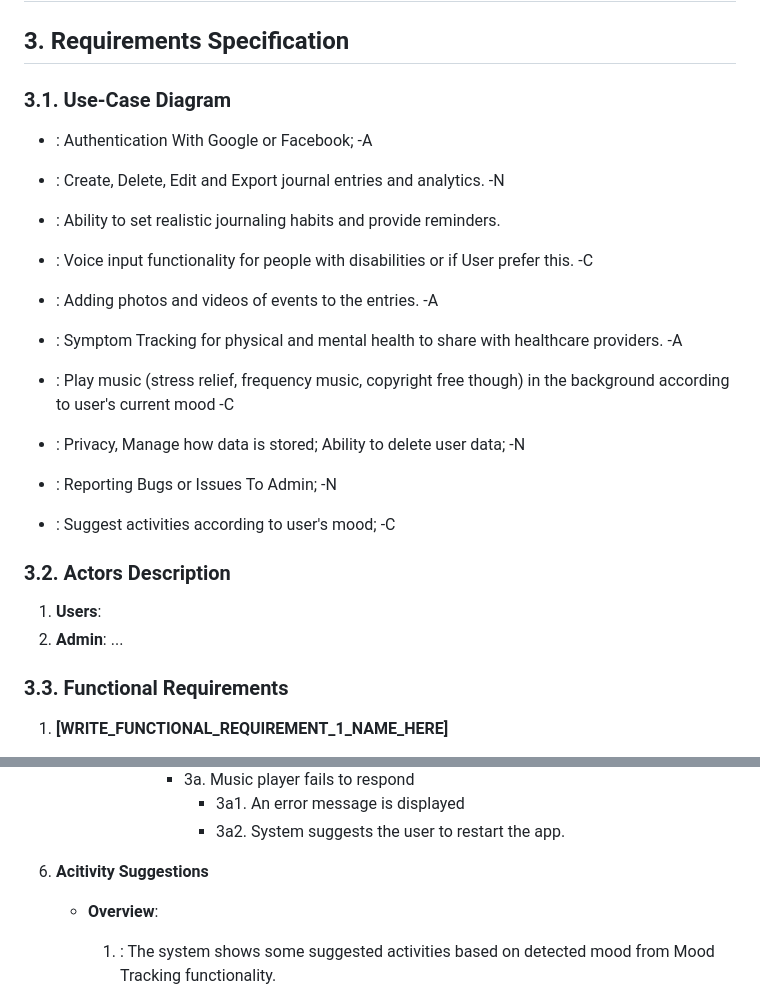
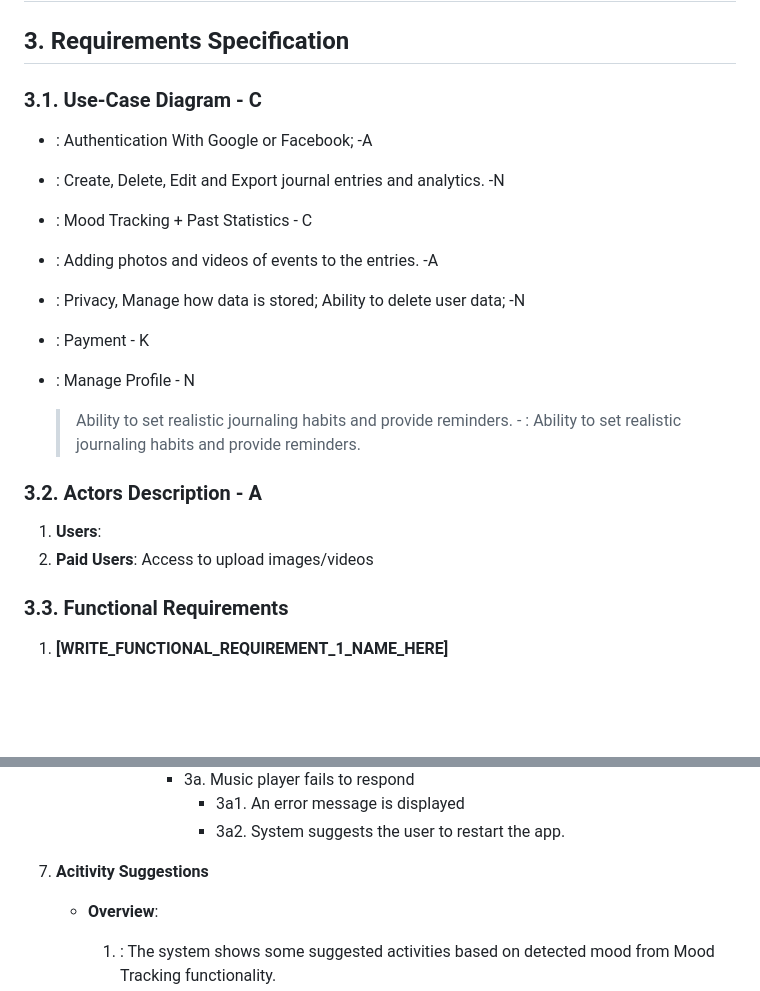
Before and after one commit to CPEN321APKGenerators/CPEN321Project, a Markdown page: documentation/M3_Requirements_and_Design.md, 2 parts joined by grey strips. GitHub-like rendering; blank space fills up the shorter version.

```diff
--- a/documentation/M3_Requirements_and_Design.md
+++ b/documentation/M3_Requirements_and_Design.md
@@ -8,30 +8,26 @@
 
 
 ## 3. Requirements Specification
-### **3.1. Use-Case Diagram**
+### **3.1. Use-Case Diagram** - C
 - : Authentication With Google or Facebook; -A
 
 - : Create, Delete, Edit and Export journal entries and analytics. -N
 
-- : Ability to set realistic journaling habits and provide reminders.
-
-- : Voice input functionality for people with disabilities or if User prefer this. -C
+- : Mood Tracking + Past Statistics - C
 
 - : Adding photos and videos of events to the entries. -A
 
-- : Symptom Tracking for physical and mental health to share with healthcare providers. -A
-
-- : Play music (stress relief, frequency music, copyright free though) in the background according to user's current mood -C
-
 - : Privacy, Manage how data is stored; Ability to delete user data;  -N
 
-- : Reporting Bugs or Issues To Admin; -N
+- : Payment - K
 
-- : Suggest activities according to user's mood; -C
+- : Manage Profile - N
+    > Ability to set realistic journaling habits and provide reminders. - : Ability to set realistic journaling habits and provide reminders.
 
-### **3.2. Actors Description**
+
+### **3.2. Actors Description** - A
 1. **Users**:
-2. **Admin**: ...
+2. **Paid Users**: Access to upload images/videos
 
 
 ### **3.3. Functional Requirements**
@@ -189,7 +222,7 @@
                 - 3a. Music player fails to respond
                     - 3a1. An error message is displayed
                     - 3a2. System suggests the user to restart the app.
-5. **Acitivity Suggestions**
+6. **Acitivity Suggestions**
     - **Overview**:
         1. : The system shows some suggested activities based on detected mood from Mood Tracking functionality.
 
```
Also changed, not shown: other parts of documentation/M3_Requirements_and_Design.md (+52 -5 lines).
